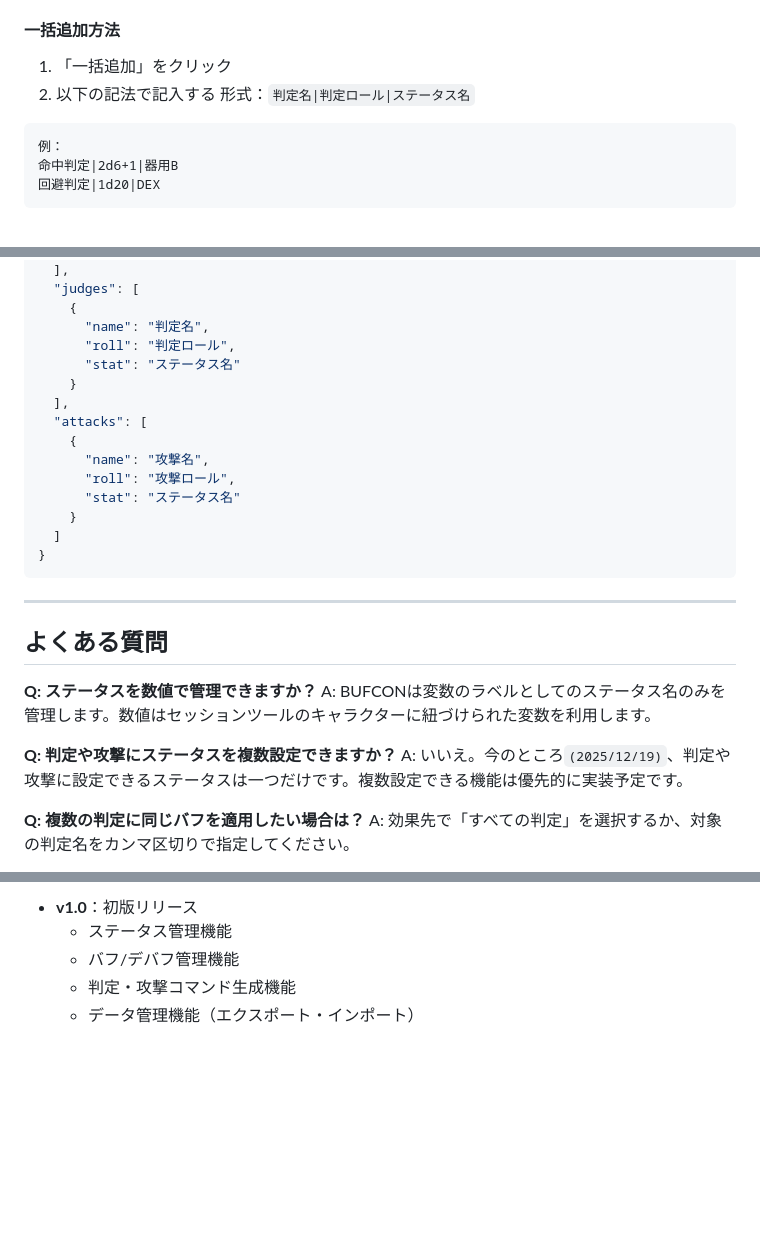
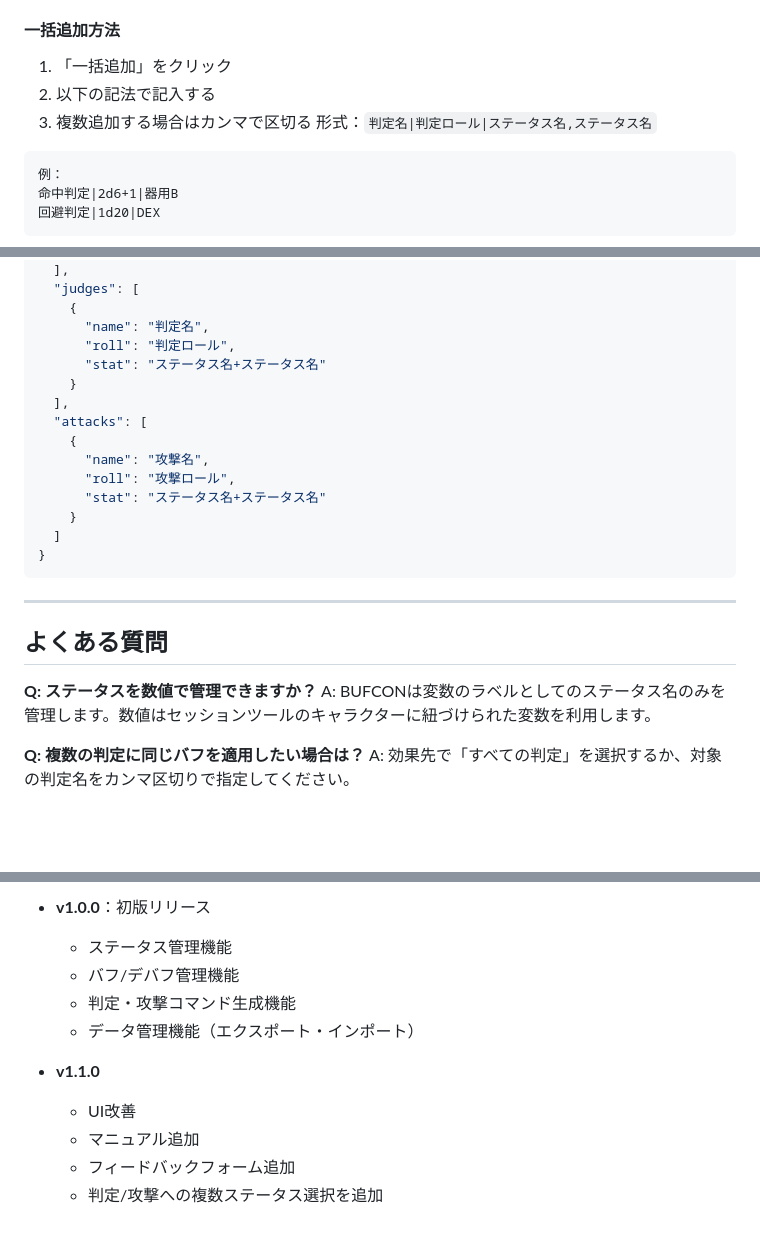
Before and after one commit to YYTKD/BUFCON, a Markdown page: BUFCON ユーザーマニュアル.md, 3 parts joined by grey strips. Drawn GitHub-style; folded sections open; blank space fills up the shorter version.

Commit message:
1.1.0マニュアル

````diff
--- a/BUFCON ユーザーマニュアル.md
+++ b/BUFCON ユーザーマニュアル.md
@@ -107,7 +107,8 @@
 
 1. 「一括追加」をクリック
 2. 以下の記法で記入する
-   形式：`判定名|判定ロール|ステータス名`
+3.  複数追加する場合はカンマで区切る
+   形式：`判定名|判定ロール|ステータス名,ステータス名`
 
 ```
 例：
@@ -256,14 +258,14 @@
     {
       "name": "判定名",
       "roll": "判定ロール",
-      "stat": "ステータス名"
+      "stat": "ステータス名+ステータス名"
     }
   ],
   "attacks": [
     {
       "name": "攻撃名",
       "roll": "攻撃ロール",
-      "stat": "ステータス名"
+      "stat": "ステータス名+ステータス名"
     }
   ]
 }
@@ -275,9 +277,6 @@
 
 **Q: ステータスを数値で管理できますか？**
 A: BUFCONは変数のラベルとしてのステータス名のみを管理します。数値はセッションツールのキャラクターに紐づけられた変数を利用します。
-
-**Q: 判定や攻撃にステータスを複数設定できますか？**
-A: いいえ。今のところ`(2025/12/19)`、判定や攻撃に設定できるステータスは一つだけです。複数設定できる機能は優先的に実装予定です。
 
 **Q: 複数の判定に同じバフを適用したい場合は？**
 A: 効果先で「すべての判定」を選択するか、対象の判定名をカンマ区切りで指定してください。
@@ -298,6 +298,14 @@ A: いいえ。今のところ`(2025/12/19)`、一度追加したアイテムに
 
-- **v1.0**：初版リリース
+- **v1.0.0**：初版リリース
   - ステータス管理機能
   - バフ/デバフ管理機能
   - 判定・攻撃コマンド生成機能
   - データ管理機能（エクスポート・インポート）
+
+- **v1.1.0**
+  - UI改善
+  - マニュアル追加
+  - フィードバックフォーム追加
+  - 判定/攻撃への複数ステータス選択を追加
+
+</details>
````
Also changed, not shown: other parts of BUFCON ユーザーマニュアル.md (+4 -2 lines).
